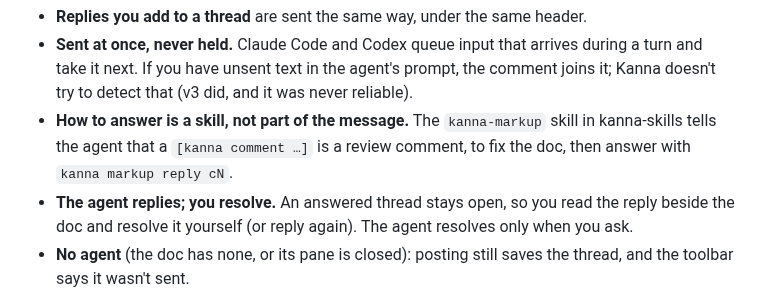
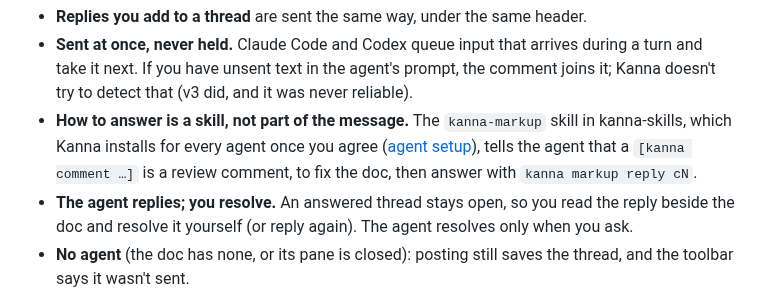
Before and after one commit to jemdiggity/kanna-v4, a Markdown page: docs/specs/doc-markup.md, the part around the change. Rendered like a GitHub page.

```diff
--- a/docs/specs/doc-markup.md
+++ b/docs/specs/doc-markup.md
@@ -99,7 +99,7 @@ Make the title bar quieter.
 
 - **Replies you add to a thread** are sent the same way, under the same header.
 - **Sent at once, never held.** Claude Code and Codex queue input that arrives during a turn and take it next. If you have unsent text in the agent's prompt, the comment joins it; Kanna doesn't try to detect that (v3 did, and it was never reliable).
-- **How to answer is a skill, not part of the message.** The `kanna-markup` skill in kanna-skills tells the agent that a `[kanna comment …]` is a review comment, to fix the doc, then answer with `kanna markup reply cN`.
+- **How to answer is a skill, not part of the message.** The `kanna-markup` skill in kanna-skills, which Kanna installs for every agent once you agree ([agent setup](agent-setup.md)), tells the agent that a `[kanna comment …]` is a review comment, to fix the doc, then answer with `kanna markup reply cN`.
 - **The agent replies; you resolve.** An answered thread stays open, so you read the reply beside the doc and resolve it yourself (or reply again). The agent resolves only when you ask.
 - **No agent** (the doc has none, or its pane is closed): posting still saves the thread, and the toolbar says it wasn't sent.
 
```
Also changed, not shown: docs/specs/agent-setup.md (added, +112 -0 lines), docs/specs/tasks.md (+8 -1 lines).
